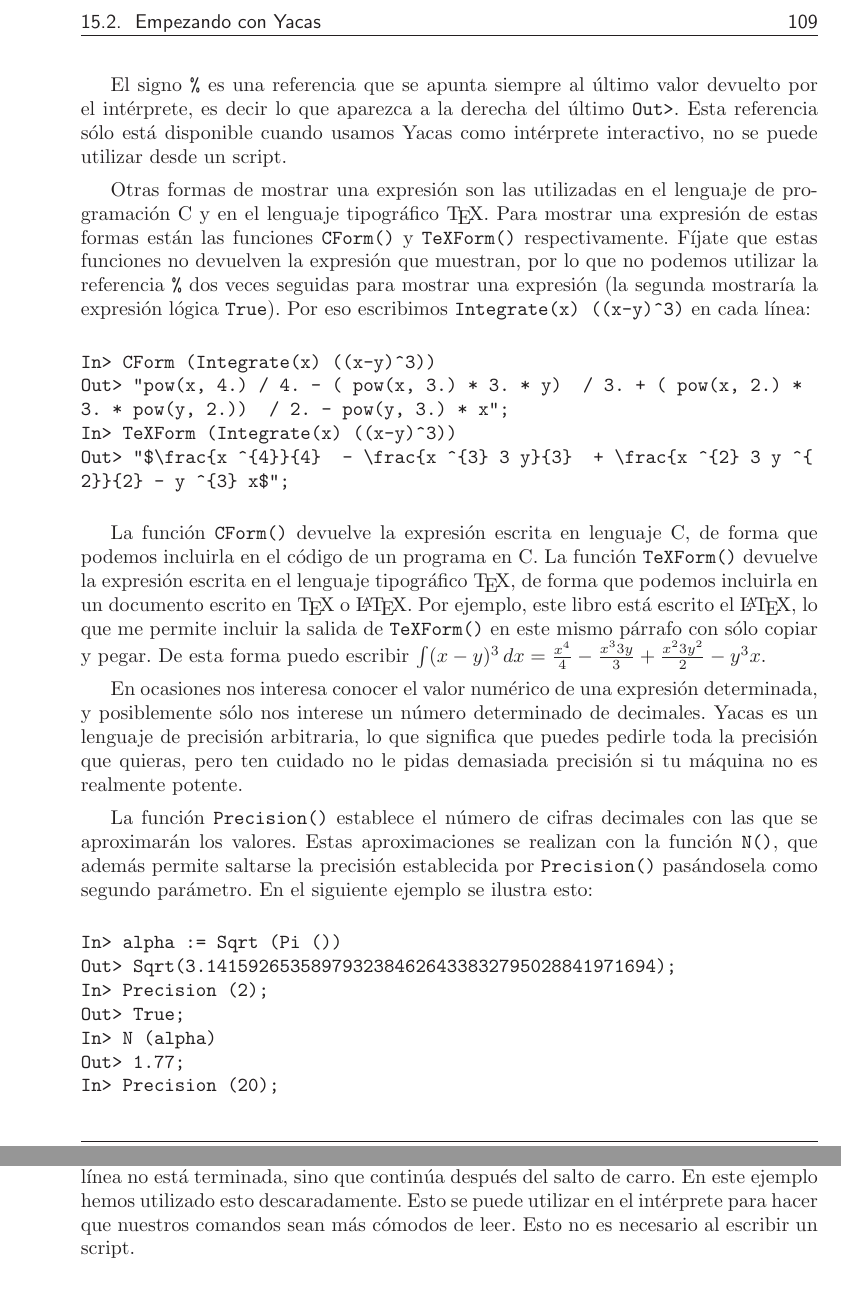
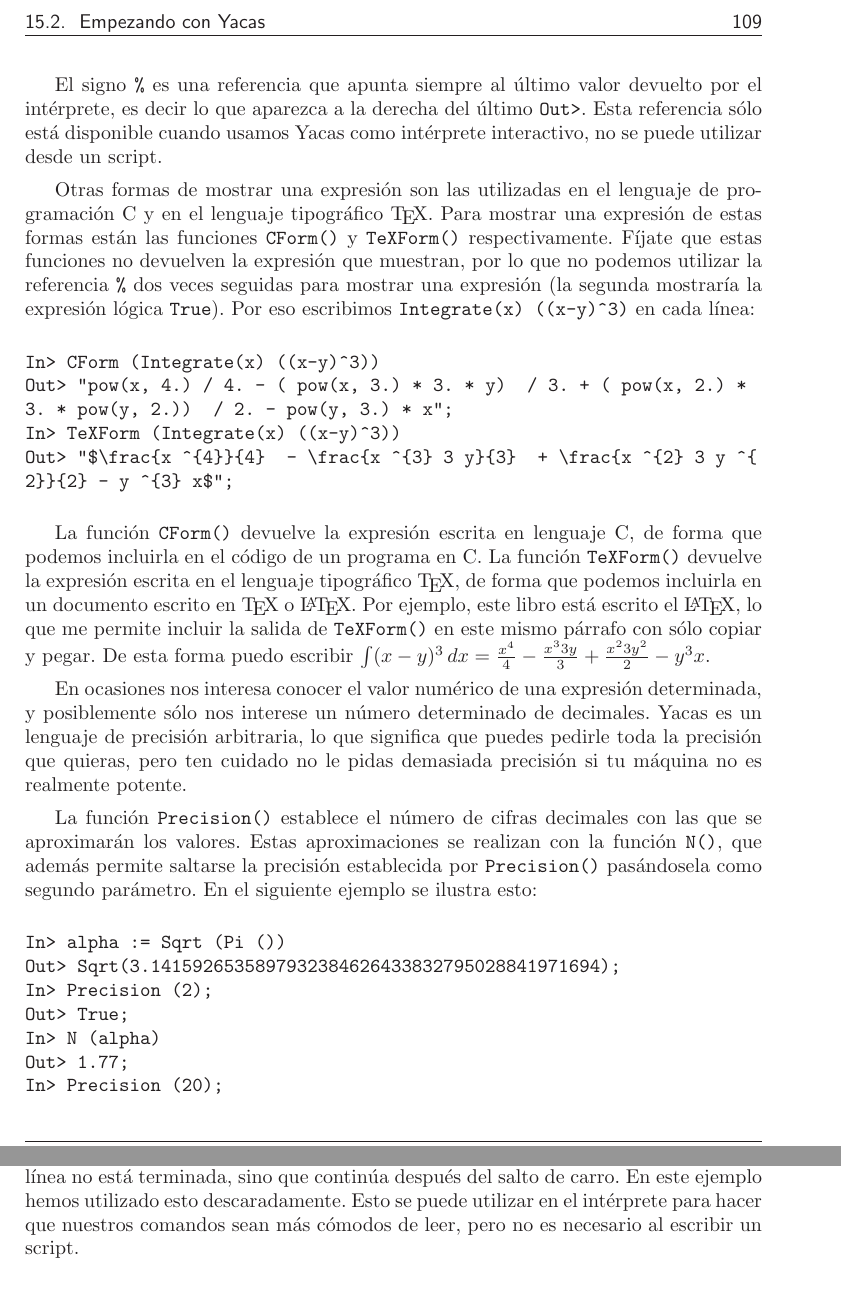
Before and after one commit to gulic-desarrollo/gulic-old-repo, a LaTeX thesis (CILA/Libro_CILA/book.tex, which reads CILA/Libro_CILA/cila.sty, CILA/Libro_CILA/yacas.tex): two parts of pages 127 and 133 of 219, joined at a grey line, cut so that both start at the same text. Compiled offline with LaTeX, dvips and Ghostscript; the source files are stored in an older character set and shown here as Unicode; a LaTeX package or settings file that is missing is left out; an older LaTeX class or package is replaced by its successor.

Commit message:
Revisado el Tema 15

```diff
--- a/CILA/Libro_CILA/cila.sty
+++ b/CILA/Libro_CILA/cila.sty
@@ -32,6 +32,7 @@
 \setlength{\textheight}{18cm}
 \setlength{\hoffset}{0cm}
 \setlength{\voffset}{0cm}
+\setlength{\oddsidemargin}{0cm}
 %\setlength{\parindent}{0cm}
 \setlength{\parskip}{1.1ex plus 0.5ex minus 0.5ex}
 \setcounter{secnumdepth}{3}
--- a/CILA/Libro_CILA/yacas.tex
+++ b/CILA/Libro_CILA/yacas.tex
@@ -167,11 +167,11 @@ x    x  * 3 * y   x  * 3 * y     3
 Out> True;
 \end{verbatim}
 
-El signo  \verb+%+ es una referencia  que se apunta siempre  al último
-valor  devuelto por  el  intérprete, es  decir lo  que  aparezca a  la
-derecha del  último \verb+Out>+. Esta referencia  sólo está disponible
-cuando usamos Yacas como intérprete  interactivo, no se puede utilizar
-desde un script.
+El signo \verb+%+ es una referencia que apunta siempre al último valor
+devuelto por el intérprete, es decir  lo que aparezca a la derecha del
+último \verb+Out>+. Esta referencia sólo está disponible cuando usamos
+Yacas  como intérprete  interactivo,  no se  puede  utilizar desde  un
+script.
 
 Otras  formas  de mostrar  una  expresión  son  las utilizadas  en  el
 lenguaje  de  programación  C  y  en  el  lenguaje  tipográfico  \TeX.
@@ -525,7 +526,7 @@ Una  barra  invertida  \verb+\+  al  final  de  una  línea  indica  al
 intérprete de Yacas que la línea  no está terminada, sino que continúa
 después  del salto  de carro.  En  este ejemplo  hemos utilizado  esto
 descaradamente. Esto se puede utilizar en el intérprete para hacer que
-nuestros comandos  sean más cómodos de  leer. Esto no es  necesario al
+nuestros comandos  sean más cómodos de  leer, pero no es  necesario al
 escribir un script.
 
 
```
Also changed, not shown: CILA/Libro_CILA/yacas.tex (13 more changed lines), 2 other files.
